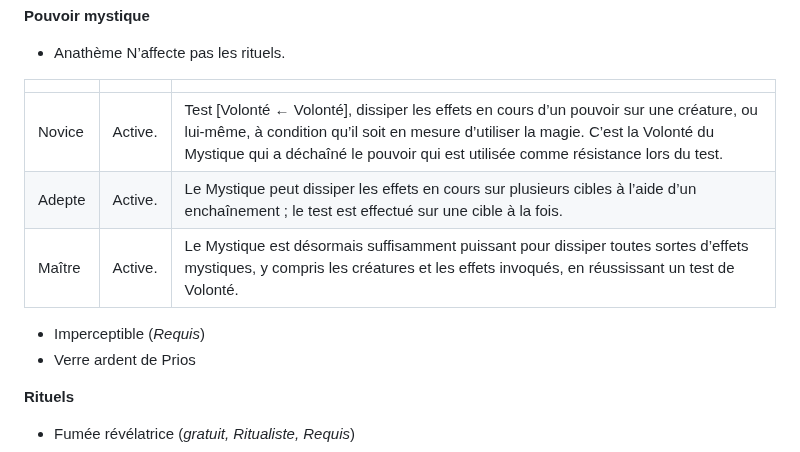
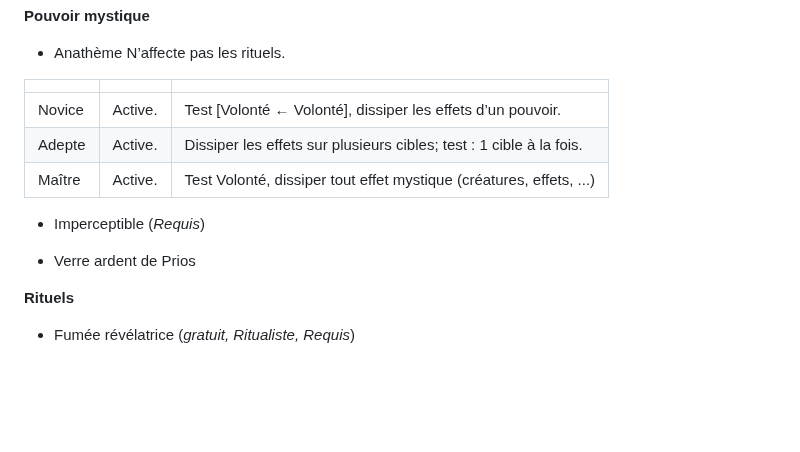
Before and after one commit to appyd-fr/home, a Markdown page: Symbaroum/2024-10-28_001.md, the part around the change. Drawn GitHub-style; blank space fills up the shorter version.

Commit message:
create/update '2024-10-28_001.md' file

```diff
--- a/Symbaroum/2024-10-28_001.md
+++ b/Symbaroum/2024-10-28_001.md
@@ -94,10 +94,12 @@ N’affecte pas les rituels.
 
 |     |     |     |
 | --- | --- | --- |
-| Novice | Active. | Test [Volonté ← Volonté], dissiper les effets en cours d’un pouvoir sur une créature, ou lui-même, à condition qu’il soit en mesure d’utiliser la magie. C’est la Volonté du Mystique qui a déchaîné le pouvoir qui est utilisée comme résistance lors du test. |
-| Adepte | Active. | Le Mystique peut dissiper les effets en cours sur plusieurs cibles à l’aide d’un enchaînement ; le test est effectué sur une cible à la fois. |
-| Maître | Active. | Le Mystique est désormais suffisamment puissant pour dissiper toutes sortes d’effets mystiques, y compris les créatures et les effets invoqués, en réussissant un test de Volonté. |
+| Novice | Active. | Test [Volonté ← Volonté], dissiper les effets d’un pouvoir. |
+| Adepte | Active. | Dissiper les effets sur plusieurs cibles; test : 1 cible à la fois. |
+| Maître | Active. | Test Volonté, dissiper  tout effet mystique (créatures, effets, ...) |
 - Imperceptible (_Requis_)
+
+
 - Verre ardent de Prios
 
 **Rituels**
```
